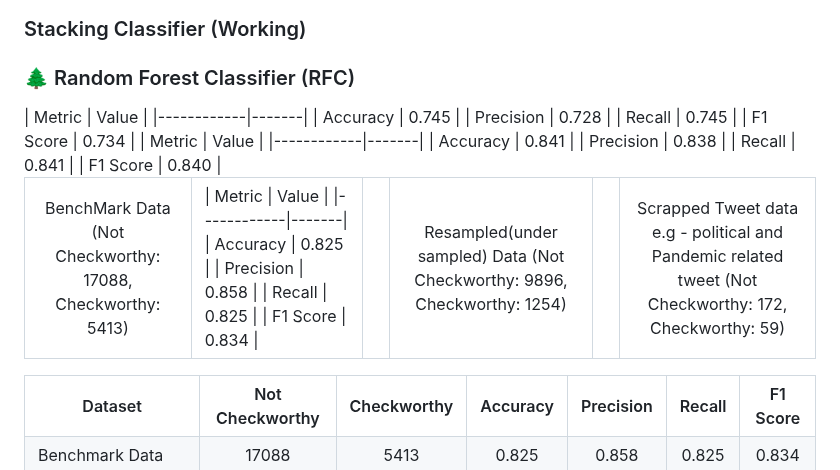
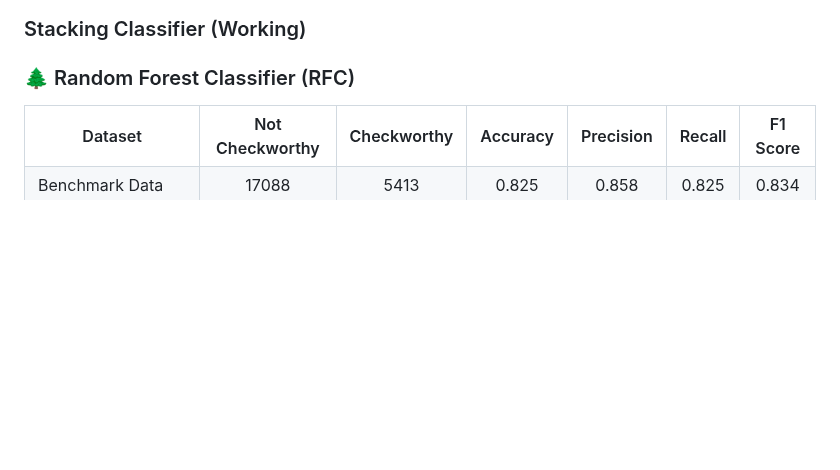
Before and after one commit to monochandan/Text-CheckWorthy-Classification, a Markdown page: README.md, the part around the change. Rendered like a GitHub page; blank space fills up the shorter version.

```diff
--- a/README.md
+++ b/README.md
@@ -87,40 +87,6 @@ While recent benchmarks like CheckThat! Lab at CLEF 2024 have seen dominance fro
 
 ### 🌲 Random Forest Classifier (RFC)
 
-<table>
-  <tr>
-    <td align="center">BenchMark Data (Not Checkworthy: 17088, Checkworthy: 5413)</td>
-    <td>
-    | Metric     | Value |
-    |------------|-------|
-    | Accuracy   | 0.825 |
-    | Precision  | 0.858 |
-    | Recall     | 0.825 |
-    | F1 Score   | 0.834 |
-    </td>
-    <td>
-    <td align="center">Resampled(under sampled) Data (Not Checkworthy: 9896, Checkworthy: 1254)</td>
-    | Metric     | Value |
-    |------------|-------|
-    | Accuracy   | 0.745 |
-    | Precision  | 0.728 |
-    | Recall     | 0.745 |
-    | F1 Score   | 0.734 |
-    </td>
-    <td>
-    <td align="center">Scrapped Tweet data e.g - political and Pandemic related tweet (Not Checkworthy: 172, Checkworthy: 59)</td>
-    | Metric     | Value |
-    |------------|-------|
-    | Accuracy   | 0.841 |
-    | Precision  | 0.838 |
-    | Recall     | 0.841 |
-    | F1 Score   | 0.840 |
-    </td>
-    </td>
-  </tr>
-</table>
-
-
 <table border="1">
   <tr>
     <th>Dataset</th>
```
